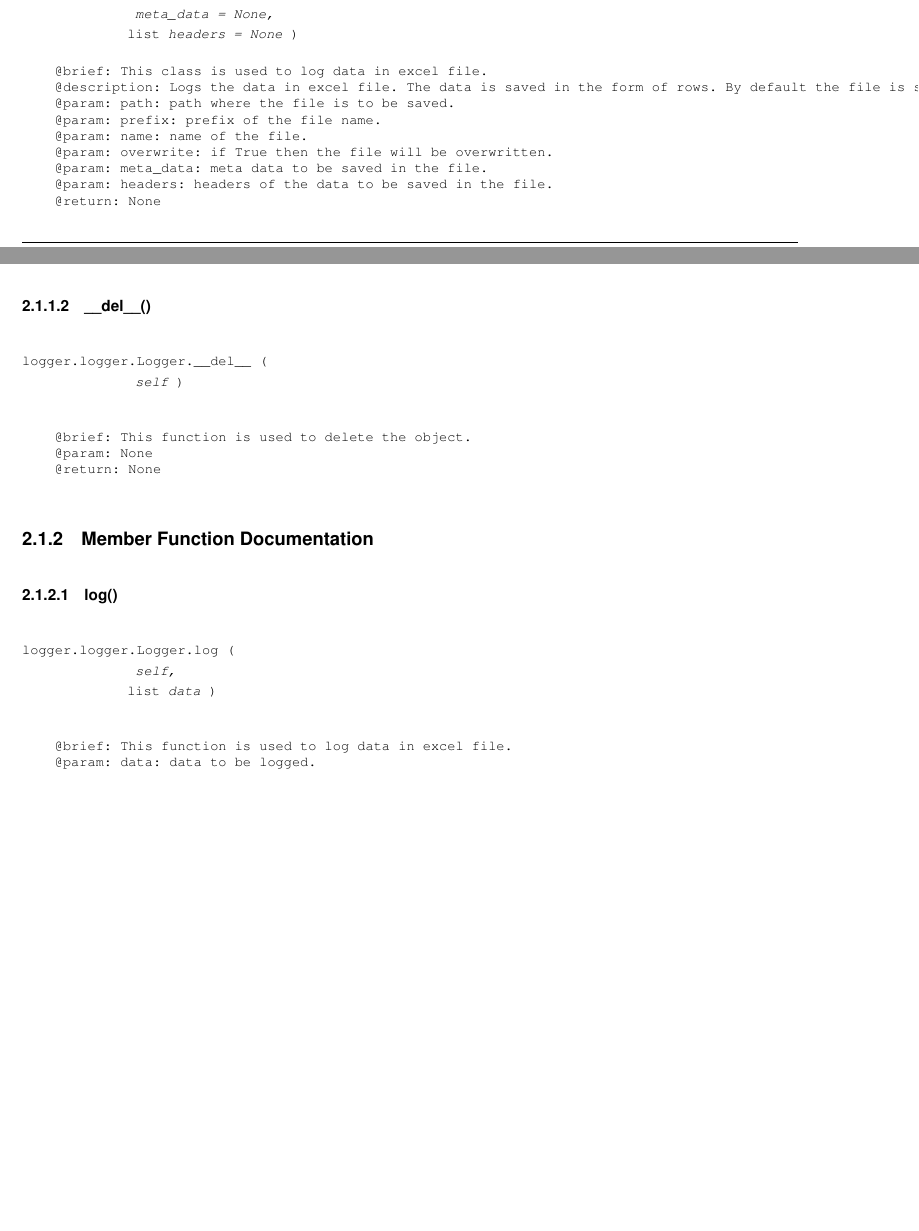
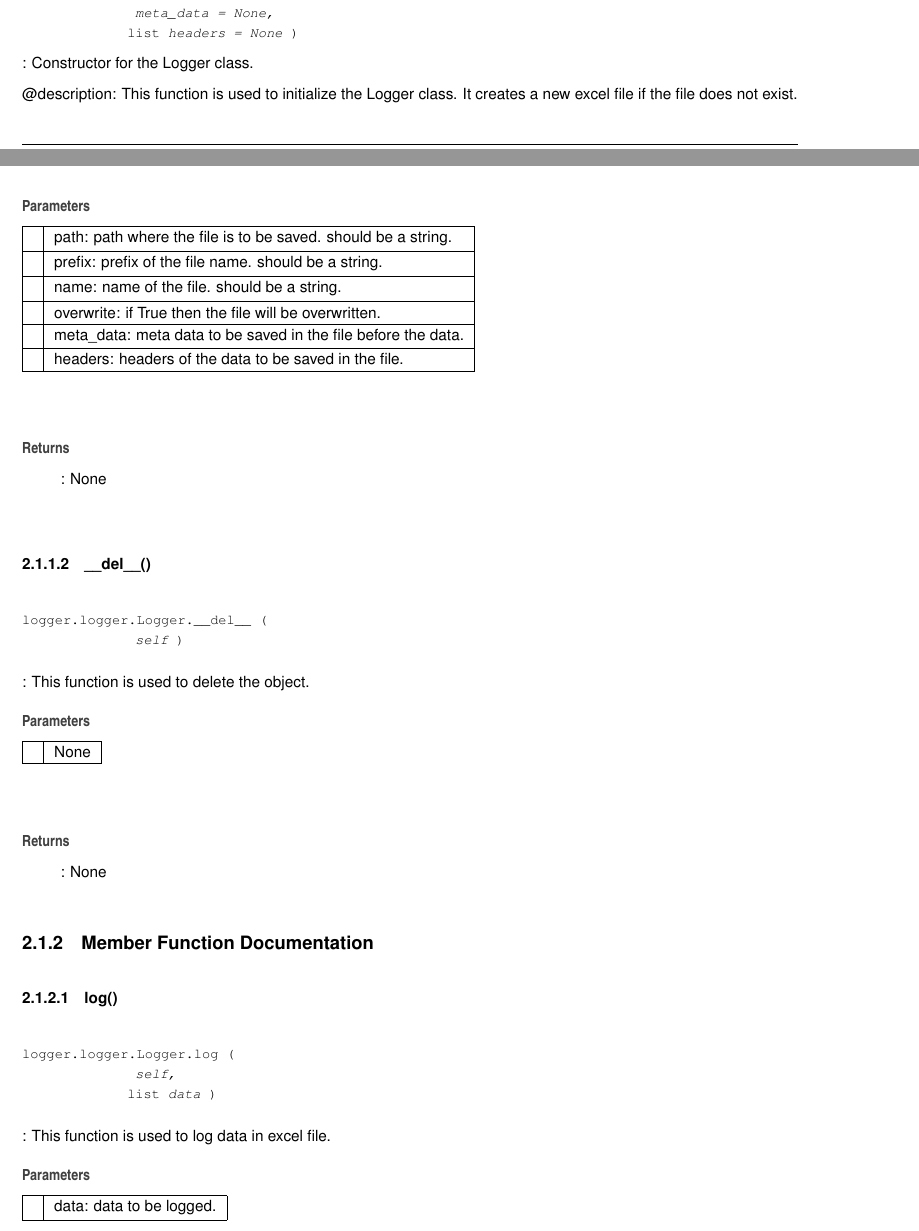
Before and after one commit to rahulknns/excel_logger, a LaTeX book (docs/latex/refman.tex, which reads docs/latex/classlogger_1_1logger_1_1_logger.tex): two parts of pages 7 and 8 of 9 before the commit and two parts of pages 7 and 8 of 11 after it, joined at a grey line, cut so that both start at the same text, the shorter picture padded with empty space. Compiled offline with pdfLaTeX.

Commit message:
bug fixes

```diff
--- a/docs/latex/classlogger_1_1logger_1_1_logger.tex
+++ b/docs/latex/classlogger_1_1logger_1_1_logger.tex
@@ -4,13 +4,13 @@
 \begin{DoxyCompactItemize}
 \item
 \mbox{\hyperlink{classlogger_1_1logger_1_1_logger_a07db766f886d1386e7ff3579b38f8405}{\+\_\+\+\_\+init\+\_\+\+\_\+}} (self, path=\"{}\texorpdfstring{$\sim$}{\string~}\"{}, prefix=\"{}log\"{}, name=None, overwrite=False, meta\+\_\+data=None, list headers=None)
-\item
+\begin{DoxyCompactList}\small\item\em \+: Constructor for the Logger class. \end{DoxyCompactList}\item
 \mbox{\hyperlink{classlogger_1_1logger_1_1_logger_ae44362221454e76b00dc762083a76e58}{log}} (self, list data)
-\item
+\begin{DoxyCompactList}\small\item\em \+: This function is used to log data in excel file. \end{DoxyCompactList}\item
 \mbox{\hyperlink{classlogger_1_1logger_1_1_logger_a4e5fb25a218ce1d812a28c3b6cbbf776}{save}} (self)
-\item
+\begin{DoxyCompactList}\small\item\em \+: This function is used to save the file. \end{DoxyCompactList}\item
 \mbox{\hyperlink{classlogger_1_1logger_1_1_logger_add5e185d1dc31ee9dcd750c8af4a9790}{\+\_\+\+\_\+del\+\_\+\+\_\+}} (self)
-\end{DoxyCompactItemize}
+\begin{DoxyCompactList}\small\item\em \+: This function is used to delete the object. \end{DoxyCompactList}\end{DoxyCompactItemize}
 \doxysubsubsection*{Public Attributes}
 \begin{DoxyCompactItemize}
 \item
@@ -47,26 +47,46 @@
 \doxysubsubsection{\texorpdfstring{\_\_init\_\_()}{\_\_init\_\_()}}
 {\footnotesize\ttfamily logger.\+logger.\+Logger.\+\_\+\+\_\+init\+\_\+\+\_\+ (\begin{DoxyParamCaption}\item[{}]{self,  }\item[{}]{path = {\ttfamily \"{}\texorpdfstring{$\sim$}{\string~}\"{}},  }\item[{}]{prefix = {\ttfamily \"{}log\"{}},  }\item[{}]{name = {\ttfamily None},  }\item[{}]{overwrite = {\ttfamily False},  }\item[{}]{meta\+\_\+data = {\ttfamily None},  }\item[{list}]{headers = {\ttfamily None} }\end{DoxyParamCaption})}
 
-\begin{DoxyVerb}    @brief: This class is used to log data in excel file.
-    @description: Logs the data in excel file. The data is saved in the form of rows. By default the file is saved with date in its name along with prefix. If such a file already exxists creates a new sheet in the same file. If the file does not exist then creates a new file with the given name. The data is saved in the form of rows. The first row is the header row. The first column is the serial number of the data. The second column is the time at which the data is logged. The rest of the columns are the data.
-    @param: path: path where the file is to be saved.
-    @param: prefix: prefix of the file name.
-    @param: name: name of the file.
-    @param: overwrite: if True then the file will be overwritten.
-    @param: meta_data: meta data to be saved in the file.
-    @param: headers: headers of the data to be saved in the file.
-    @return: None
-\end{DoxyVerb}
- \Hypertarget{classlogger_1_1logger_1_1_logger_add5e185d1dc31ee9dcd750c8af4a9790}\label{classlogger_1_1logger_1_1_logger_add5e185d1dc31ee9dcd750c8af4a9790}
+
+
+\+: Constructor for the Logger class.
+
+@description\+: This function is used to initialize the Logger class. It creates a new excel file if the file does not exist.
+\begin{DoxyParams}{Parameters}
+{\em } & path\+: path where the file is to be saved. should be a string. \\
+\hline
+{\em } & prefix\+: prefix of the file name. should be a string. \\
+\hline
+{\em } & name\+: name of the file. should be a string. \\
+\hline
+{\em } & overwrite\+: if True then the file will be overwritten. \\
+\hline
+{\em } & meta\+\_\+data\+: meta data to be saved in the file before the data. \\
+\hline
+{\em } & headers\+: headers of the data to be saved in the file. \\
+\hline
+\end{DoxyParams}
+\begin{DoxyReturn}{Returns}
+\+: None
+\end{DoxyReturn}
+\Hypertarget{classlogger_1_1logger_1_1_logger_add5e185d1dc31ee9dcd750c8af4a9790}\label{classlogger_1_1logger_1_1_logger_add5e185d1dc31ee9dcd750c8af4a9790}
 \index{logger.logger.Logger@{logger.logger.Logger}!\_\_del\_\_@{\_\_del\_\_}}
 \index{\_\_del\_\_@{\_\_del\_\_}!logger.logger.Logger@{logger.logger.Logger}}
 \doxysubsubsection{\texorpdfstring{\_\_del\_\_()}{\_\_del\_\_()}}
 {\footnotesize\ttfamily logger.\+logger.\+Logger.\+\_\+\+\_\+del\+\_\+\+\_\+ (\begin{DoxyParamCaption}\item[{}]{self }\end{DoxyParamCaption})}
 
-\begin{DoxyVerb}    @brief: This function is used to delete the object.
-    @param: None
-    @return: None
-\end{DoxyVerb}
+
+
+\+: This function is used to delete the object.
+
+
+\begin{DoxyParams}{Parameters}
+{\em } & None \\
+\hline
+\end{DoxyParams}
+\begin{DoxyReturn}{Returns}
+\+: None
+\end{DoxyReturn}
 
 
 \doxysubsection{Member Function Documentation}
@@ -76,8 +96,12 @@
 \doxysubsubsection{\texorpdfstring{log()}{log()}}
 {\footnotesize\ttfamily logger.\+logger.\+Logger.\+log (\begin{DoxyParamCaption}\item[{}]{self,  }\item[{list}]{data }\end{DoxyParamCaption})}
 
-\begin{DoxyVerb}    @brief: This function is used to log data in excel file.
-    @param: data: data to be logged.
-    @return: None
-\end{DoxyVerb}
- \Hypertarget{classlogger_1_1logger_1_1_logger_a4e5fb25a218ce1d812a28c3b6cbbf776}\label{classlogger_1_1logger_1_1_logger_a4e5fb25a218ce1d812a28c3b6cbbf776}
+
+
+\+: This function is used to log data in excel file.
+
+
+\begin{DoxyParams}{Parameters}
+{\em } & data\+: data to be logged. \\
+\hline
+\end{DoxyParams}
@@ -86,4 +114,3 @@
 \doxysubsubsection{\texorpdfstring{save()}{save()}}
 {\footnotesize\ttfamily logger.\+logger.\+Logger.\+save (\begin{DoxyParamCaption}\item[{}]{self }\end{DoxyParamCaption})}
 
-\begin{DoxyVerb}    @brief: This function is used to save the file.
```
Also changed, not shown: docs/latex/classlogger_1_1logger_1_1_logger.tex (21 more changed lines), 6 other files.
